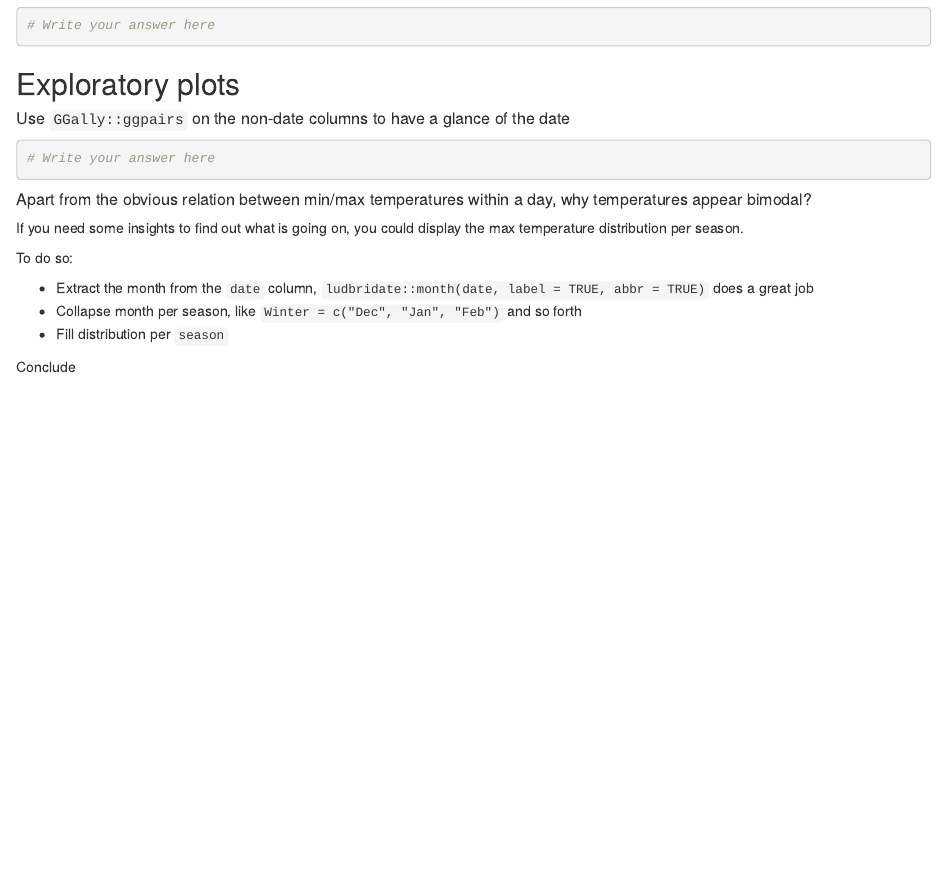
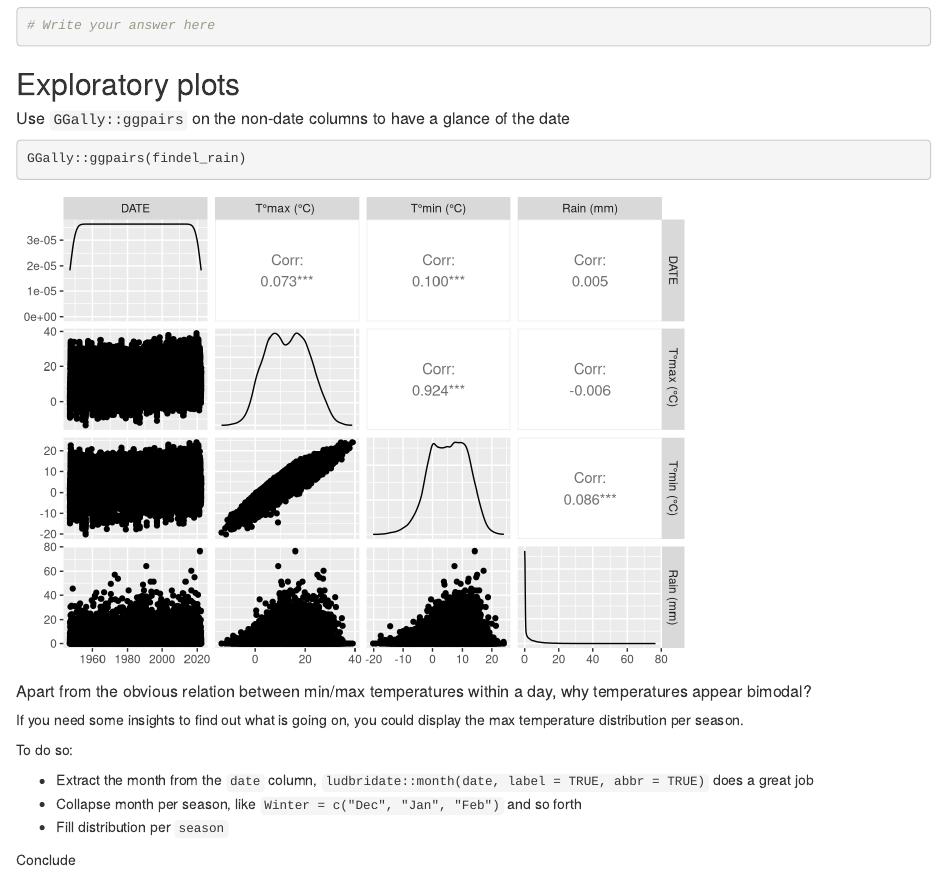
Before and after one commit to ginolhac/meteolux, an R Markdown document (02_meteolux_rain_answer.Rmd): the page in a window 1100 px wide, from 1210 px down. Rendered offline with R 4.5, knitr and Pandoc, with nearby package versions.

Commit message:
ggally dans call packages

````diff
--- a/02_meteolux_rain_answer.Rmd
+++ b/02_meteolux_rain_answer.Rmd
@@ -59,7 +58,7 @@ findel_rain <- findel_rain %>% mutate(DATE= as.Date(findel_rain$DATE, format= "%
 ##### Use `GGally::ggpairs` on the non-date columns to have a glance of the date
 
 ```{r}
-# Write your answer here
+GGally::ggpairs(findel_rain)
 ```
 
 ##### Apart from the obvious relation between min/max temperatures within a day, why temperatures appear bimodal?
````
Also changed, not shown: 02_meteolux_rain_answer.Rmd (3 more changed lines).
